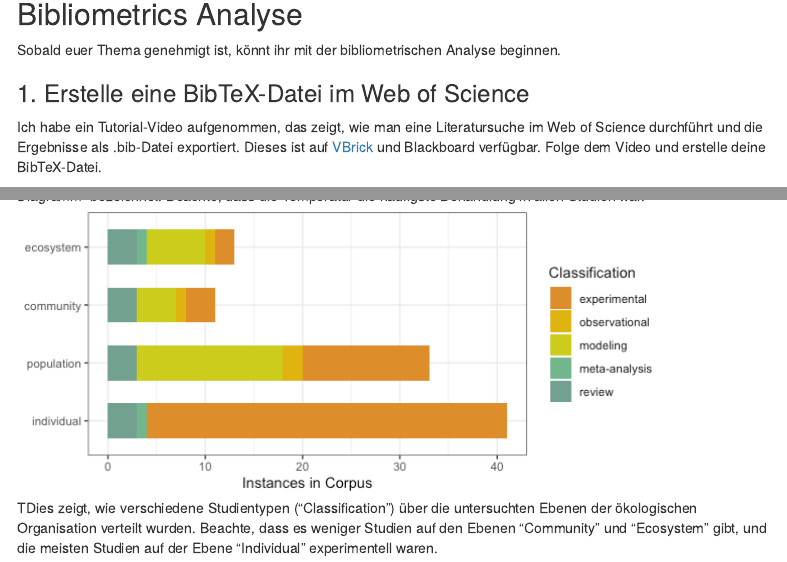
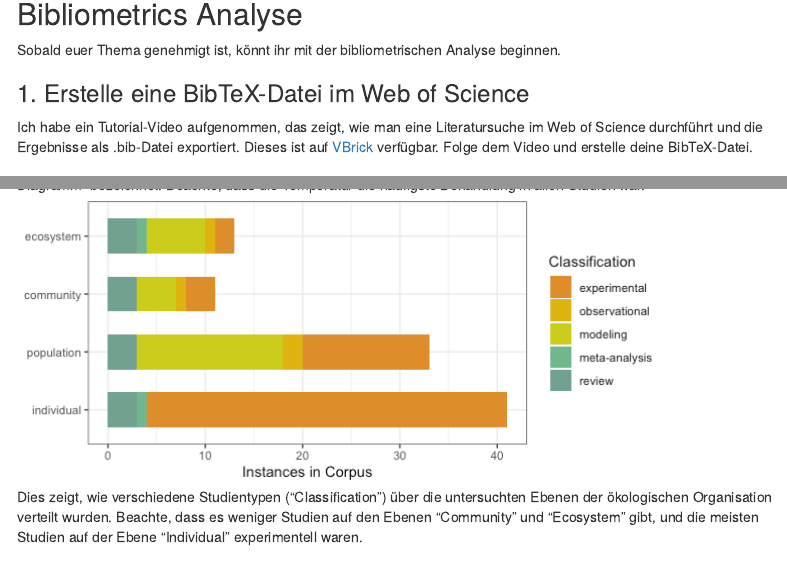
Before and after one commit to i-mansour/VM_bib_deu, an R Markdown document (SysRev_deu.Rmd): the page in a window 1100 px wide, from 1880 px down, and a second part further down, joined at a grey line. Rendered offline with R 4.5, knitr and Pandoc, with nearby package versions; some code elsewhere in the file could not run offline; menus at the side of the page are left out.

Commit message:
updated video link to VBrick

```diff
--- a/SysRev_deu.Rmd
+++ b/SysRev_deu.Rmd
@@ -73,7 +73,7 @@ Sobald euer Thema genehmigt ist, könnt ihr mit der bibliometrischen Analyse beg
 
 ### 1. Erstelle eine BibTeX-Datei im Web of Science
 
-Ich habe ein Tutorial-Video aufgenommen, das zeigt, wie man eine Literatursuche im Web of Science durchführt und die Ergebnisse als .bib-Datei exportiert. Dieses ist auf [VBrick](https://youtu.be/4wwoNNRR94A) und Blackboard verfügbar. Folge dem Video und erstelle deine BibTeX-Datei.
+Ich habe ein Tutorial-Video aufgenommen, das zeigt, wie man eine Literatursuche im Web of Science durchführt und die Ergebnisse als .bib-Datei exportiert. Dieses ist auf [VBrick](https://fu-berlin.eu.vbrickrev.com/sharevideo/2cb4b6bb-11a1-4b38-8618-705412d5fde3) verfügbar. Folge dem Video und erstelle deine BibTeX-Datei.
 
 ### 2. Beginne eure Bibliometrics Analyse
 
@@ -219,7 +219,7 @@ Einige Beispiele (eure Zahlen müssen nicht so kompliziert sein, aber ihr dürft
 
 ![Diese zeigen verschiedene Behandlungsarten, die in verschiedenen Studien angewendet wurden. Dies wird als "Lollipop-Diagramm" bezeichnet. Beachte, dass die Temperatur die häufigste Behandlung in allen Studien war.](BRV_Fig1b_v2.png)
 
-![TDies zeigt, wie verschiedene Studientypen ("Classification") über die untersuchten Ebenen der ökologischen Organisation verteilt wurden. Beachte, dass es weniger Studien auf den Ebenen "Community" und "Ecosystem" gibt, und die meisten Studien auf der Ebene "Individual" experimentell waren.](BRV_Fig1c.png)
+![Dies zeigt, wie verschiedene Studientypen ("Classification") über die untersuchten Ebenen der ökologischen Organisation verteilt wurden. Beachte, dass es weniger Studien auf den Ebenen "Community" und "Ecosystem" gibt, und die meisten Studien auf der Ebene "Individual" experimentell waren.](BRV_Fig1c.png)
 
 ![Diese Darstellung zeigt, wie die verschiedenen Organismengruppen in verschiedenen Studien auf die Behandlungskategorien verteilt wurden; RoC = Rate of Change. Beachte, dass viele Studien Fische und Insekten untersucht haben.](BRV_FigX_B2.png)
 
```
Also changed, not shown: 1 other file.
